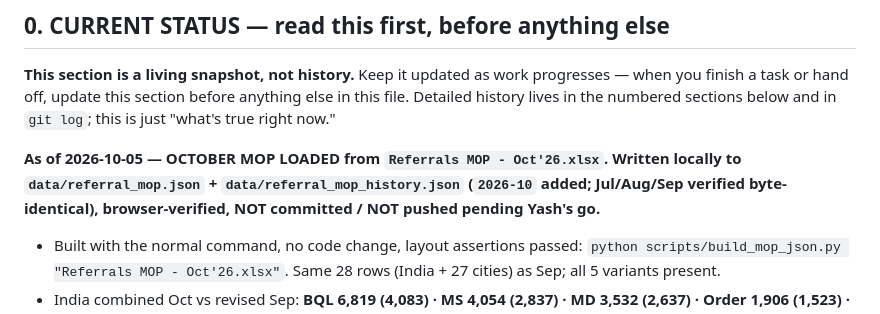
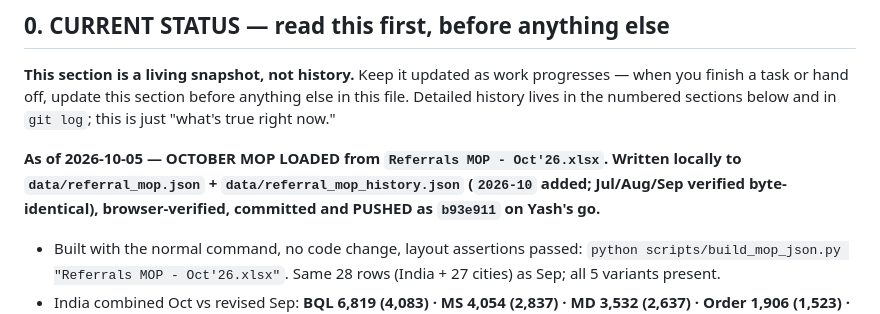
Before and after one commit to yashk-SSE/Referral-Dashboard, a Markdown page: CLAUDE.md, the part around the change. GitHub-like rendering.

Commit message:
CLAUDE.md: mark Oct'26 MOP as pushed
Co-Authored-By: Claude Opus 5.5 <noreply@anthropic.com>

```diff
--- a/CLAUDE.md
+++ b/CLAUDE.md
@@ -19,8 +19,8 @@ Detailed history lives in the numbered sections below and in `git log`; this is
 
 **As of 2026-10-05 — OCTOBER MOP LOADED from `Referrals MOP - Oct'26.xlsx`.
 Written locally to `data/referral_mop.json` + `data/referral_mop_history.json`
-(`2026-10` added; Jul/Aug/Sep verified byte-identical), browser-verified, NOT
-committed / NOT pushed pending Yash's go.**
+(`2026-10` added; Jul/Aug/Sep verified byte-identical), browser-verified,
+committed and PUSHED as `b93e911` on Yash's go.**
 
 - Built with the normal command, no code change, layout assertions passed:
   `python scripts/build_mop_json.py "Referrals MOP - Oct'26.xlsx"`. Same 28 rows
```
